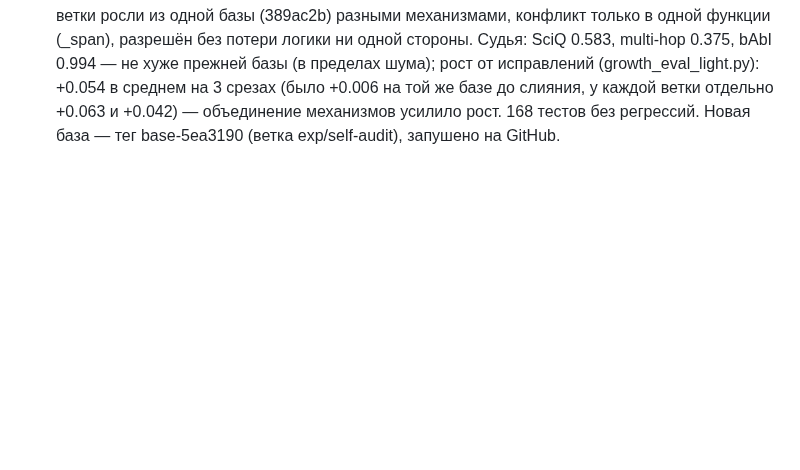
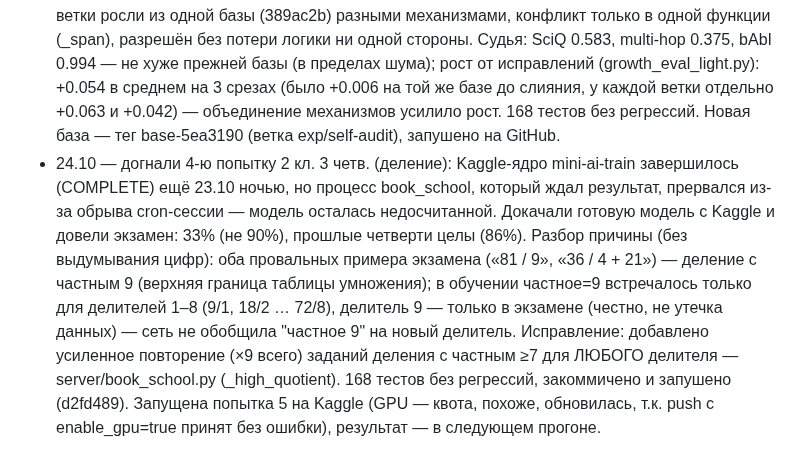
Before and after one commit to mamazanovfarhod016/mini-ai, a Markdown page: docs/PLAN_PROGRESS.md, the part around the change. Drawn GitHub-style; blank space fills up the shorter version.

Commit message:
docs: прогресс 24.10 — попытка 4 деления (33%), причина и исправление, попытка 5 запущена

```diff
--- a/docs/PLAN_PROGRESS.md
+++ b/docs/PLAN_PROGRESS.md
@@ -25,3 +25,4 @@
 - 21.10 — экспериментальная модель «память без градиента» добавлена в приложение (движок «Память (эксп.)», сервер /api/memory/ask). За день: exp14–47 — bAbI 7/9 на 100%, Simple Wikipedia целиком (2,3 млн предл., 1,16 млн фактов, 12 мин), бинарные ключи ×64 меньше, SciQ: мешок 66% → рамка precision 86%, «не знал → прочитал → ответил» 96%, рассуждение 2 шага 5/20 (Википедия) / precision 62% (учебник), речь своими словами 27/31 правдой, код 10/12 из образцов, агент учит приёмы 8/8 и гены из текста 0/6→6/6. WebQ честно 6% (данных нет). Отчёты ARCHITECT.md … ARCHITECT_v7.md.
 - 23.10 — учебники: запущена 4-я попытка 2 кл. 3 четв. (деление) на CPU Kaggle (GPU-квота 30ч/нед ещё не обновилась) — модель с лучшей 3-й попытки (67%/87%), деление ×6 (1653 заданий), переход через 10 ×4; идёт на момент записи (>1 ч, CPU медленнее GPU в разы), результат — в следующем прогоне. Тесты book_school: данные пересчитаны, утечек нет.
 - 23.10 — эволюция ядра рассуждения (exp/*, судья tools/judge.py): слиты exp/helper-a (случаи-по-смыслу, cases.py) и exp/helper-b (перечитывание вопроса из исправлений, reform.py) — обе ветки росли из одной базы (389ac2b) разными механизмами, конфликт только в одной функции (_span), разрешён без потери логики ни одной стороны. Судья: SciQ 0.583, multi-hop 0.375, bAbI 0.994 — не хуже прежней базы (в пределах шума); рост от исправлений (growth_eval_light.py): +0.054 в среднем на 3 срезах (было +0.006 на той же базе до слияния, у каждой ветки отдельно +0.063 и +0.042) — объединение механизмов усилило рост. 168 тестов без регрессий. Новая база — тег base-5ea3190 (ветка exp/self-audit), запушено на GitHub.
+- 24.10 — догнали 4-ю попытку 2 кл. 3 четв. (деление): Kaggle-ядро mini-ai-train завершилось (COMPLETE) ещё 23.10 ночью, но процесс book_school, который ждал результат, прервался из-за обрыва cron-сессии — модель осталась недосчитанной. Докачали готовую модель с Kaggle и довели экзамен: 33% (не 90%), прошлые четверти целы (86%). Разбор причины (без выдумывания цифр): оба провальных примера экзамена («81 / 9», «36 / 4 + 21») — деление с частным 9 (верхняя граница таблицы умножения); в обучении частное=9 встречалось только для делителей 1–8 (9/1, 18/2 … 72/8), делитель 9 — только в экзамене (честно, не утечка данных) — сеть не обобщила "частное 9" на новый делитель. Исправление: добавлено усиленное повторение (×9 всего) заданий деления с частным ≥7 для ЛЮБОГО делителя — server/book_school.py (_high_quotient). 168 тестов без регрессий, закоммичено и запушено (d2fd489). Запущена попытка 5 на Kaggle (GPU — квота, похоже, обновилась, т.к. push с enable_gpu=true принят без ошибки), результат — в следующем прогоне.
```
